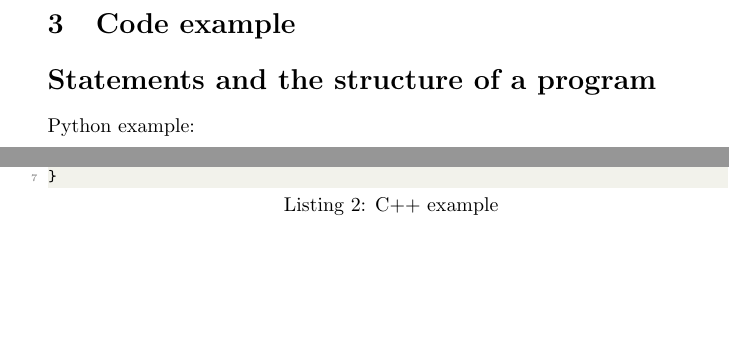
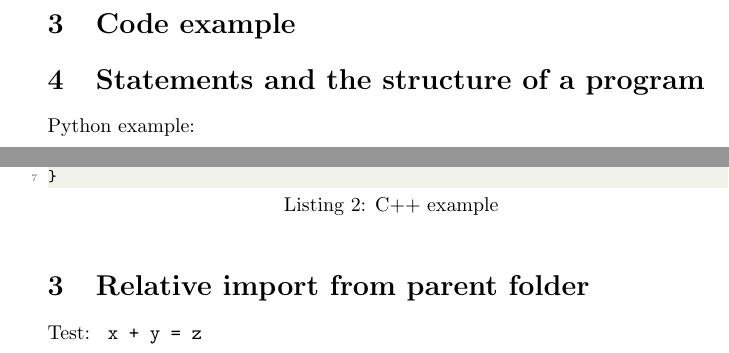
Before and after one commit to Jacobbishopxy/latex-template, a LaTeX document (main.tex, which reads commands.tex, sections/code.tex): two parts of page 4 of 4, joined at a grey line, cut so that both start at the same text, the shorter picture padded with empty space. Compiled offline with pdfLaTeX.

Commit message:
add commands.tex

```diff
--- /dev/null
+++ b/commands.tex
@@ -0,0 +1,12 @@
+
+% a new command which severs arbitrary section number
+\newcommand{\asection}[2]{
+  \setcounter{section}{#1}
+  \addtocounter{section}{-1}
+  \section{#2}
+}
+
+% a new command which simplify \lstinline
+\newcommand{\acode}[1]{
+  \lstinline[basicstyle=\ttfamily]{#1}
+}
--- a/main.tex
+++ b/main.tex
@@ -15,6 +15,9 @@
 % adding style
 \usepackage{./style}
 \lstset{style=mystyle}
+
+% adding commands (if in a child file, we can use ../commands)
+\input{commands}
 
 \begin{document}
 
--- a/sections/code.tex
+++ b/sections/code.tex
@@ -2,7 +2,7 @@
 
 \begin{document}
 
-\section*{Statements and the structure of a program}
+\section{Statements and the structure of a program}
 
 Python example:
 
@@ -50,4 +50,8 @@ int main()
 }
 \end{lstlisting}
 
+\asection{3}{Relative import from parent folder}
+
+Test: \acode{x + y = z}
+
 \end{document}
```
Also changed, not shown: README.md.
